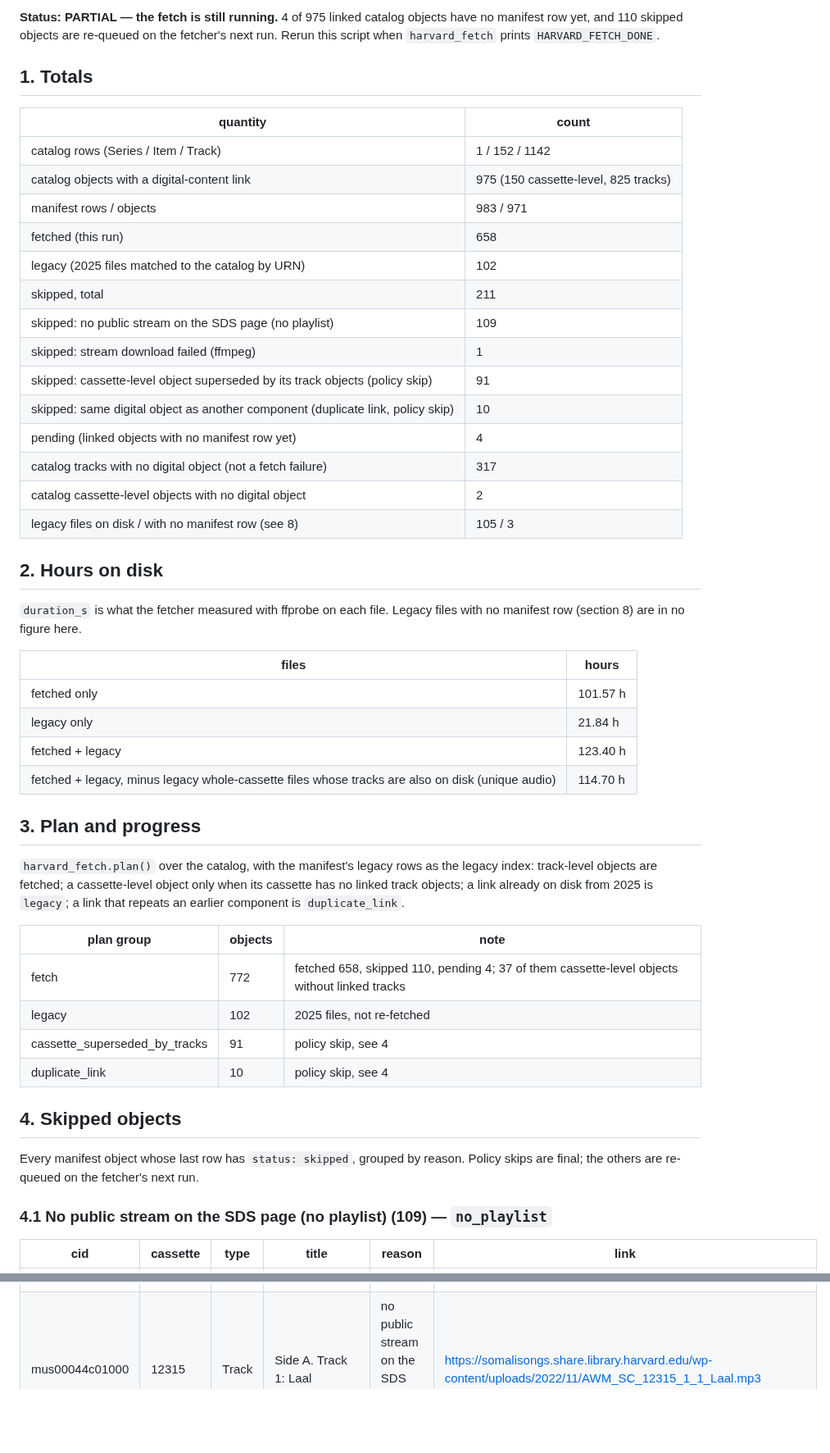
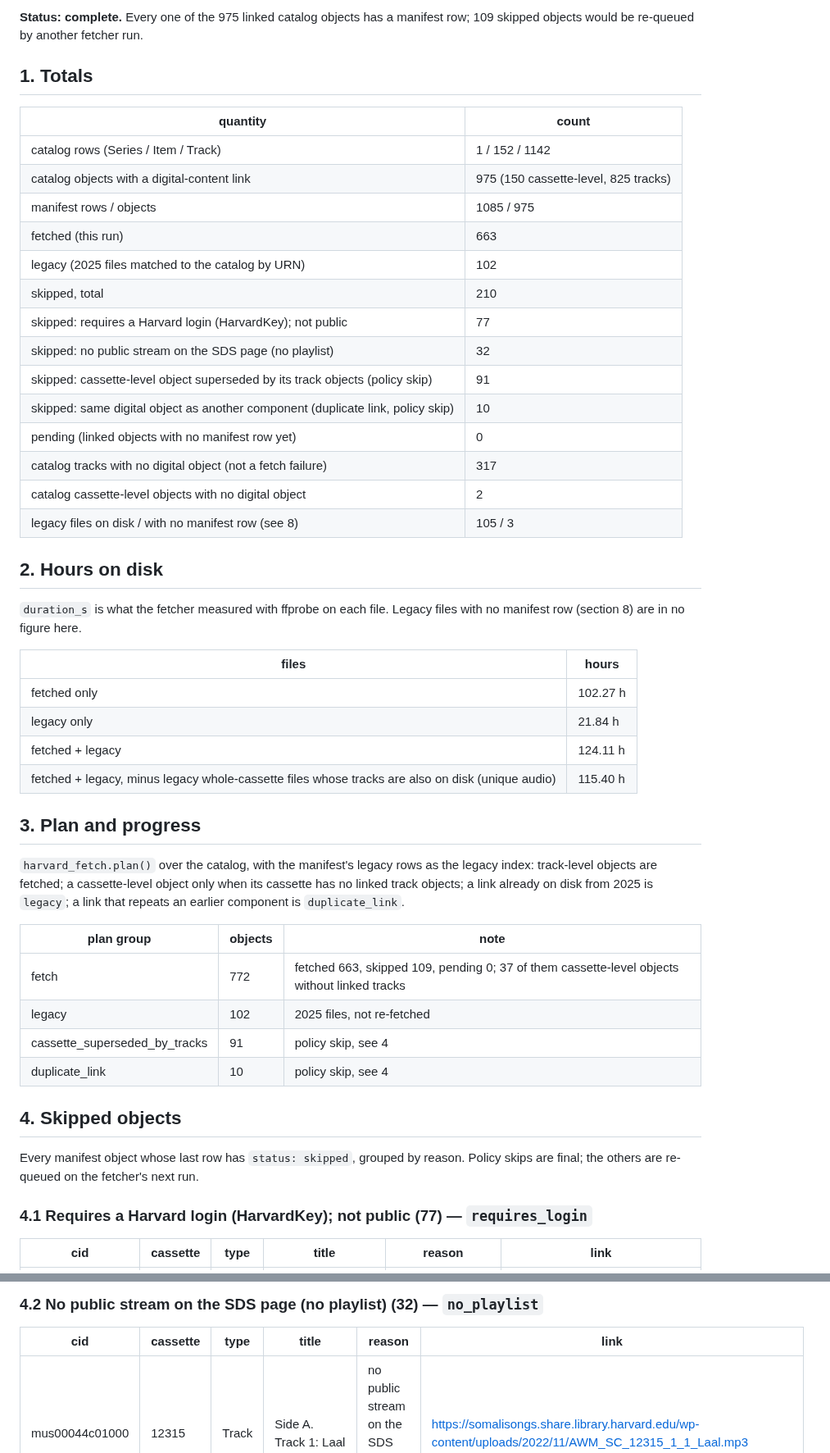
Before and after one commit to KhalidIbrahem/somali-music-archive, a Markdown page: docs/data/HARVARD_GAP_LIST.md, 2 parts joined by grey strips. Shown at 82% size. Rendered like a GitHub page; blank space fills up the shorter version.

Commit message:
Harvard gap list after the retry pass: 663 fetched, 109 objects unavailable server-side

```diff
--- a/docs/data/HARVARD_GAP_LIST.md
+++ b/docs/data/HARVARD_GAP_LIST.md
@@ -4,5 +4,5 @@ Generated 2026-09-26 05:13:00 -0500 by `apps/ai-service/scripts/harvard_gap_repo
 
-**Status: PARTIAL — the fetch is still running.** 4 of 975 linked catalog objects have no manifest row yet, and 110 skipped objects are re-queued on the fetcher's next run. Rerun this script when `harvard_fetch` prints `HARVARD_FETCH_DONE`.
+**Status: complete.** Every one of the 975 linked catalog objects has a manifest row; 109 skipped objects would be re-queued by another fetcher run.
 
 ## 1. Totals
 
@@ -10,15 +10,15 @@ Generated 2026-09-26 05:13:00 -0500 by `apps/ai-service/scripts/harvard_gap_repo
 | --- | --- |
 | catalog rows (Series / Item / Track) | 1 / 152 / 1142 |
 | catalog objects with a digital-content link | 975 (150 cassette-level, 825 tracks) |
-| manifest rows / objects | 983 / 971 |
-| fetched (this run) | 658 |
+| manifest rows / objects | 1085 / 975 |
+| fetched (this run) | 663 |
 | legacy (2025 files matched to the catalog by URN) | 102 |
-| skipped, total | 211 |
-| skipped: no public stream on the SDS page (no playlist) | 109 |
-| skipped: stream download failed (ffmpeg) | 1 |
+| skipped, total | 210 |
+| skipped: requires a Harvard login (HarvardKey); not public | 77 |
+| skipped: no public stream on the SDS page (no playlist) | 32 |
 | skipped: cassette-level object superseded by its track objects (policy skip) | 91 |
 | skipped: same digital object as another component (duplicate link, policy skip) | 10 |
-| pending (linked objects with no manifest row yet) | 4 |
+| pending (linked objects with no manifest row yet) | 0 |
 | catalog tracks with no digital object (not a fetch failure) | 317 |
 | catalog cassette-level objects with no digital object | 2 |
 | legacy files on disk / with no manifest row (see 8) | 105 / 3 |
@@ -29,10 +29,10 @@ Generated 2026-09-26 05:13:00 -0500 by `apps/ai-service/scripts/harvard_gap_repo
 
 | files | hours |
 | --- | --- |
-| fetched only | 101.57 h |
+| fetched only | 102.27 h |
 | legacy only | 21.84 h |
-| fetched + legacy | 123.40 h |
-| fetched + legacy, minus legacy whole-cassette files whose tracks are also on disk (unique audio) | 114.70 h |
+| fetched + legacy | 124.11 h |
+| fetched + legacy, minus legacy whole-cassette files whose tracks are also on disk (unique audio) | 115.40 h |
 
 ## 3. Plan and progress
 
@@ -40,7 +40,7 @@ Generated 2026-09-26 05:13:00 -0500 by `apps/ai-service/scripts/harvard_gap_repo
 
 | plan group | objects | note |
 | --- | --- | --- |
-| fetch | 772 | fetched 658, skipped 110, pending 4; 37 of them cassette-level objects without linked tracks |
+| fetch | 772 | fetched 663, skipped 109, pending 0; 37 of them cassette-level objects without linked tracks |
 | legacy | 102 | 2025 files, not re-fetched |
 | cassette_superseded_by_tracks | 91 | policy skip, see 4 |
 | duplicate_link | 10 | policy skip, see 4 |
@@ -49,7 +49,7 @@ Generated 2026-09-26 05:13:00 -0500 by `apps/ai-service/scripts/harvard_gap_repo
 
 Every manifest object whose last row has `status: skipped`, grouped by reason. Policy skips are final; the others are re-queued on the fetcher's next run.
 
-### 4.1 No public stream on the SDS page (no playlist) (109) — `no_playlist`
+### 4.1 Requires a Harvard login (HarvardKey); not public (77) — `requires_login`
 
 | cid | cassette | type | title | reason | link |
 | --- | --- | --- | --- | --- | --- |
@@ -125,3 +134,7 @@ Every manifest object whose last row has `status: skipped`, grouped by reason. P
+### 4.2 No public stream on the SDS page (no playlist) (32) — `no_playlist`
+
+| cid | cassette | type | title | reason | link |
+| --- | --- | --- | --- | --- | --- |
 | mus00044c01000 | 12315 | Track | Side A. Track 1: Laal | no public stream on the SDS page (no playlist) | https://somalisongs.share.library.harvard.edu/wp-content/uploads/2022/11/AWM_SC_12315_1_1_Laal.mp3 |
 | mus00044c01001 | 12315 | Track | Side A. Track 2: Hooyadaa nin liitow | no public stream on the SDS page (no playlist) | https://somalisongs.share.library.harvard.edu/wp-content/uploads/2022/11/AWM_SC_12315_1_2_Hooyadaa-nin-liitow.mp3 |
 | mus00044c01002 | 12315 | Track | Side A. Track 3: Wacanay, 1969-06-01 | no public stream on the SDS page (no playlist) | https://somalisongs.share.library.harvard.edu/wp-content/uploads/2022/11/AWM_SC_12315_1_3_Wacanay.mp3 |
```
Also changed, not shown: other parts of docs/data/HARVARD_GAP_LIST.md (+79 -84 lines).
